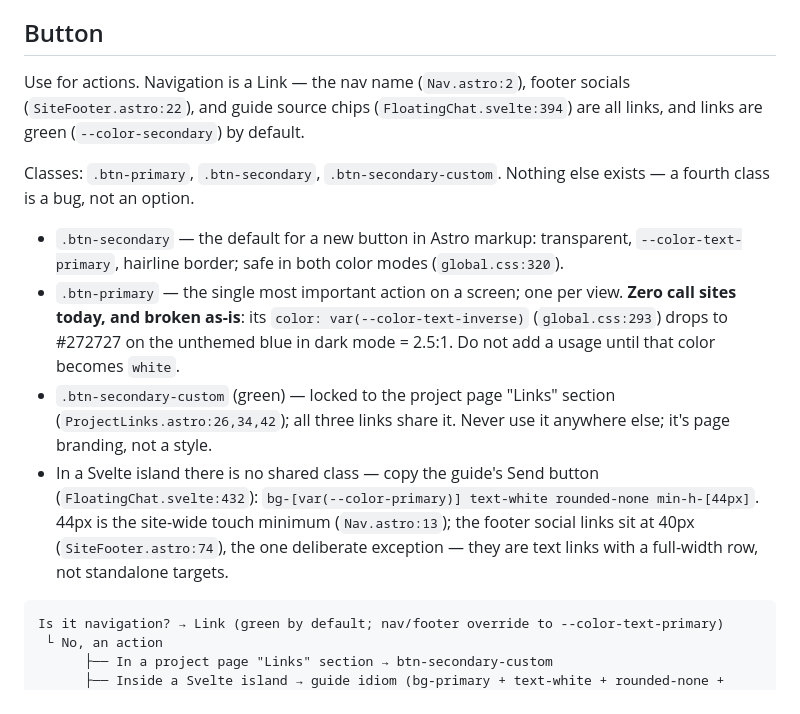
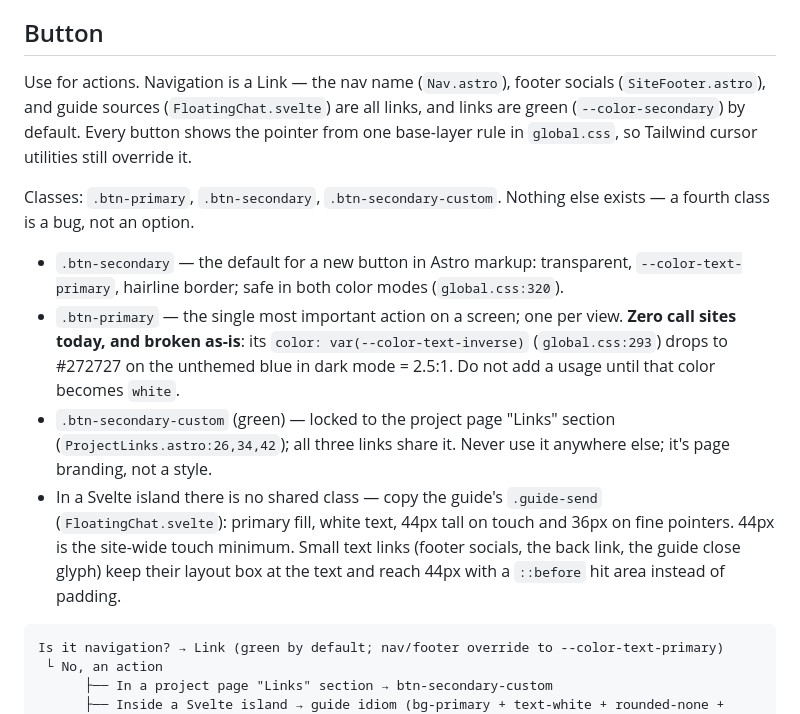
Before and after one commit to andreicstoica/personal-site, a Markdown page: docs/usage.md, the part around the change. GitHub-like rendering.

````diff
--- a/docs/usage.md
+++ b/docs/usage.md
@@ -4,14 +4,14 @@ Component decisions, in template form. What the components *are* lives in [compo
 
 ## Button
 
-Use for actions. Navigation is a Link — the nav name (`Nav.astro:2`), footer socials (`SiteFooter.astro:22`), and guide source chips (`FloatingChat.svelte:394`) are all links, and links are green (`--color-secondary`) by default.
+Use for actions. Navigation is a Link — the nav name (`Nav.astro`), footer socials (`SiteFooter.astro`), and guide sources (`FloatingChat.svelte`) are all links, and links are green (`--color-secondary`) by default. Every button shows the pointer from one base-layer rule in `global.css`, so Tailwind cursor utilities still override it.
 
 Classes: `.btn-primary`, `.btn-secondary`, `.btn-secondary-custom`. Nothing else exists — a fourth class is a bug, not an option.
 
 - `.btn-secondary` — the default for a new button in Astro markup: transparent, `--color-text-primary`, hairline border; safe in both color modes (`global.css:320`).
 - `.btn-primary` — the single most important action on a screen; one per view. **Zero call sites today, and broken as-is**: its `color: var(--color-text-inverse)` (`global.css:293`) drops to #272727 on the unthemed blue in dark mode = 2.5:1. Do not add a usage until that color becomes `white`.
 - `.btn-secondary-custom` (green) — locked to the project page "Links" section (`ProjectLinks.astro:26,34,42`); all three links share it. Never use it anywhere else; it's page branding, not a style.
-- In a Svelte island there is no shared class — copy the guide's Send button (`FloatingChat.svelte:432`): `bg-[var(--color-primary)] text-white rounded-none min-h-[44px]`. 44px is the site-wide touch minimum (`Nav.astro:13`); the footer social links sit at 40px (`SiteFooter.astro:74`), the one deliberate exception — they are text links with a full-width row, not standalone targets.
+- In a Svelte island there is no shared class — copy the guide's `.guide-send` (`FloatingChat.svelte`): primary fill, white text, 44px tall on touch and 36px on fine pointers. 44px is the site-wide touch minimum. Small text links (footer socials, the back link, the guide close glyph) keep their layout box at the text and reach 44px with a `::before` hit area instead of padding.
 
 ```
 Is it navigation? → Link (green by default; nav/footer override to --color-text-primary)
````
Also changed, not shown: docs/components.md (+13 -10 lines), docs/tokens.md (+12 -7 lines).
